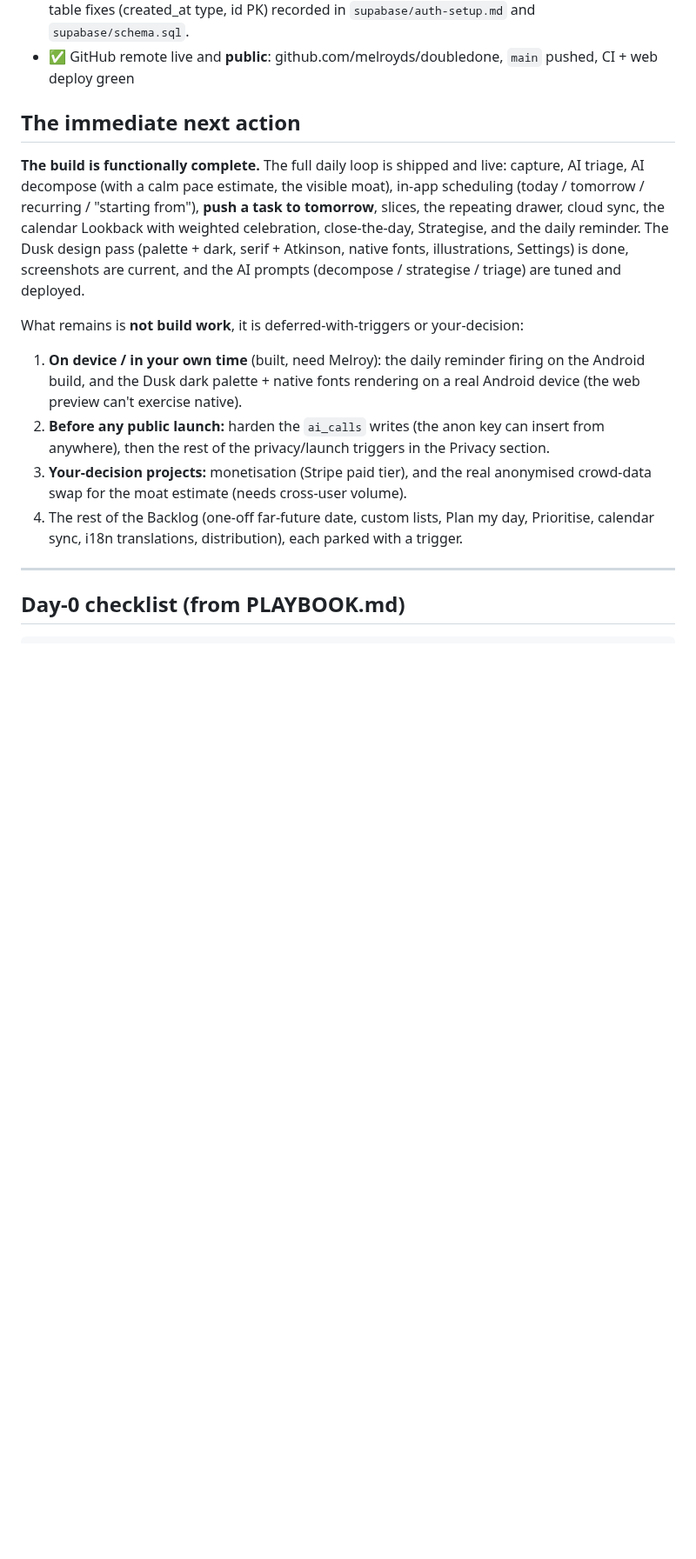
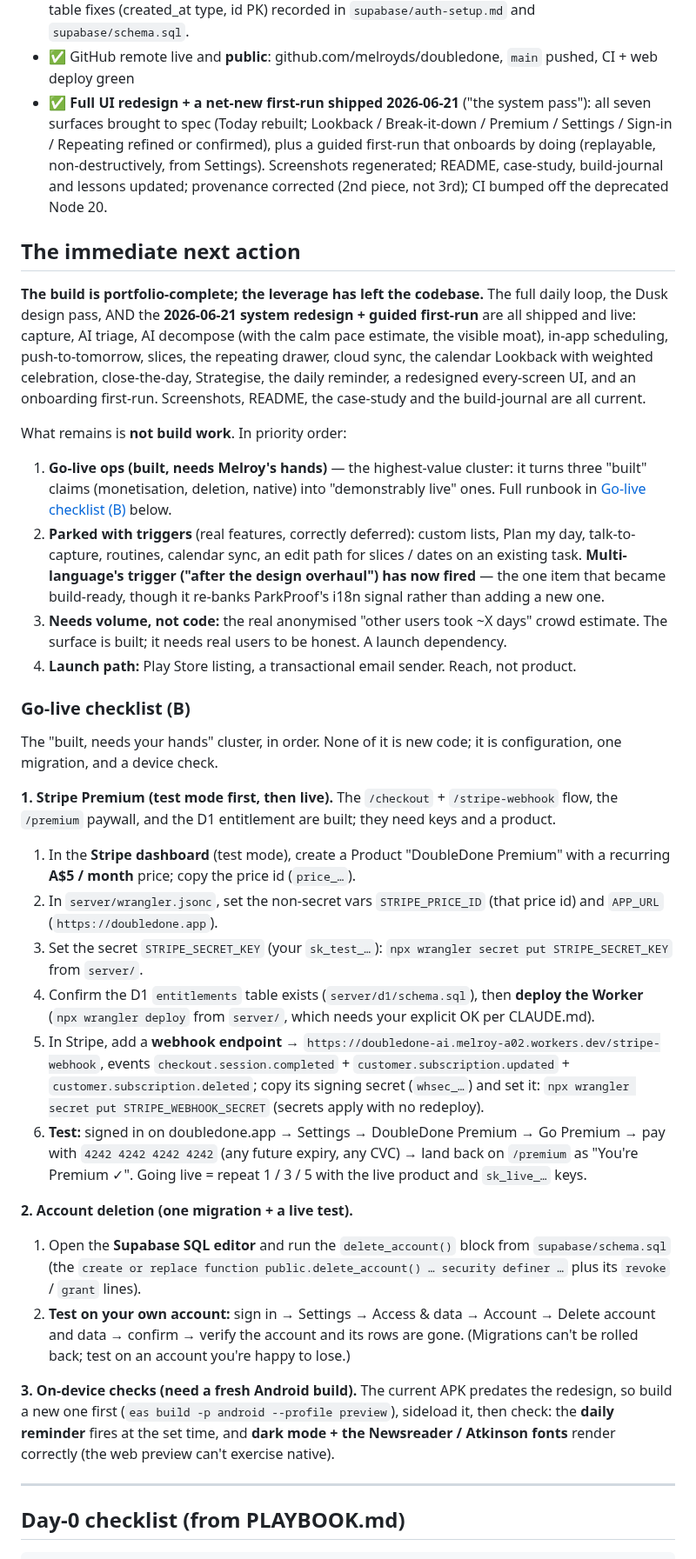
Before and after one commit to melroyds/doubledone, a Markdown page: BUILD-PLAN.md, the part around one of its changes. Shown at 87% size. GitHub-like rendering; blank space fills up the shorter version.

Commit message:
docs(build-plan): refresh to 2026-06-21 — redesign + first-run done, go-live runbook
- Re-dated the current state to 2026-06-21 and added the redesign + first-run.
- Rewrote "the immediate next action" around the real post-redesign picture: the
  build is portfolio-complete; what remains is go-live ops, parked-with-triggers,
  needs-volume, and the launch path. Flagged that multi-language's trigger has fired.
- Added a concrete "Go-live checklist (B)" runbook: the exact Stripe steps (secrets,
  the price-id var, the webhook URL, the 4242 test), the delete_account migration +
  live test, and the on-device checks.
- Ticked what the redesign actually closed: the gentle first-run, the design overhaul
  (now the full system pass), the build-journal, and R2 image persistence.

Co-Authored-By: Claude Opus 4.8 (1M context) <noreply@anthropic.com>

```diff
--- a/BUILD-PLAN.md
+++ b/BUILD-PLAN.md
@@ -22,17 +22,36 @@ Full core loop working: capture, AI decomposition (Bite the Elephant), in-app sc
 - ✅ **Bite the Elephant live** (step 5): "Break it down" on the capture box calls the Worker, drops atomic steps into Today. Moat telemetry (`decomposition.offered`) instrumented.
 - ✅ **Cloud sync LIVE, verified end-to-end** (step 12): Supabase client, last-write-wins merge engine, soft-delete tombstones, passwordless email-OTP sign-in (Resend SMTP, doubledone.app verified for any recipient), sync on sign-in/open, anonymous-to-account migration. Confirmed live: sign-in works and tasks land in the `tasks` table. Setup + the two live-table fixes (created_at type, id PK) recorded in `supabase/auth-setup.md` and `supabase/schema.sql`.
 - ✅ GitHub remote live and **public**: github.com/melroyds/doubledone, `main` pushed, CI + web deploy green
+- ✅ **Full UI redesign + a net-new first-run shipped 2026-06-21** ("the system pass"): all seven surfaces brought to spec (Today rebuilt; Lookback / Break-it-down / Premium / Settings / Sign-in / Repeating refined or confirmed), plus a guided first-run that onboards by doing (replayable, non-destructively, from Settings). Screenshots regenerated; README, case-study, build-journal and lessons updated; provenance corrected (2nd piece, not 3rd); CI bumped off the deprecated Node 20.
 
 ## The immediate next action
 
-**The build is functionally complete.** The full daily loop is shipped and live: capture, AI triage, AI decompose (with a calm pace estimate, the visible moat), in-app scheduling (today / tomorrow / recurring / "starting from"), **push a task to tomorrow**, slices, the repeating drawer, cloud sync, the calendar Lookback with weighted celebration, close-the-day, Strategise, and the daily reminder. The Dusk design pass (palette + dark, serif + Atkinson, native fonts, illustrations, Settings) is done, screenshots are current, and the AI prompts (decompose / strategise / triage) are tuned and deployed.
+**The build is portfolio-complete; the leverage has left the codebase.** The full daily loop, the Dusk design pass, AND the **2026-06-21 system redesign + guided first-run** are all shipped and live: capture, AI triage, AI decompose (with the calm pace estimate, the visible moat), in-app scheduling, push-to-tomorrow, slices, the repeating drawer, cloud sync, the calendar Lookback with weighted celebration, close-the-day, Strategise, the daily reminder, a redesigned every-screen UI, and an onboarding first-run. Screenshots, README, the case-study and the build-journal are all current.
 
-What remains is **not build work**, it is deferred-with-triggers or your-decision:
+What remains is **not build work**. In priority order:
 
-1. **On device / in your own time** (built, need Melroy): the daily reminder firing on the Android build, and the Dusk dark palette + native fonts rendering on a real Android device (the web preview can't exercise native).
-2. **Before any public launch:** harden the `ai_calls` writes (the anon key can insert from anywhere), then the rest of the privacy/launch triggers in the Privacy section.
-3. **Your-decision projects:** monetisation (Stripe paid tier), and the real anonymised crowd-data swap for the moat estimate (needs cross-user volume).
-4. The rest of the Backlog (one-off far-future date, custom lists, Plan my day, Prioritise, calendar sync, i18n translations, distribution), each parked with a trigger.
+1. **Go-live ops (built, needs Melroy's hands)** — the highest-value cluster: it turns three "built" claims (monetisation, deletion, native) into "demonstrably live" ones. Full runbook in [Go-live checklist (B)](#go-live-checklist-b) below.
+2. **Parked with triggers** (real features, correctly deferred): custom lists, Plan my day, talk-to-capture, routines, calendar sync, an edit path for slices / dates on an existing task. **Multi-language's trigger ("after the design overhaul") has now fired** — the one item that became build-ready, though it re-banks ParkProof's i18n signal rather than adding a new one.
+3. **Needs volume, not code:** the real anonymised "other users took ~X days" crowd estimate. The surface is built; it needs real users to be honest. A launch dependency.
+4. **Launch path:** Play Store listing, a transactional email sender. Reach, not product.
+
+### Go-live checklist (B)
+
+The "built, needs your hands" cluster, in order. None of it is new code; it is configuration, one migration, and a device check.
+
+**1. Stripe Premium (test mode first, then live).** The `/checkout` + `/stripe-webhook` flow, the `/premium` paywall, and the D1 entitlement are built; they need keys and a product.
+   1. In the **Stripe dashboard** (test mode), create a Product "DoubleDone Premium" with a recurring **A$5 / month** price; copy the price id (`price_…`).
+   2. In `server/wrangler.jsonc`, set the non-secret vars `STRIPE_PRICE_ID` (that price id) and `APP_URL` (`https://doubledone.app`).
+   3. Set the secret `STRIPE_SECRET_KEY` (your `sk_test_…`): `npx wrangler secret put STRIPE_SECRET_KEY` from `server/`.
+   4. Confirm the D1 `entitlements` table exists (`server/d1/schema.sql`), then **deploy the Worker** (`npx wrangler deploy` from `server/`, which needs your explicit OK per CLAUDE.md).
+   5. In Stripe, add a **webhook endpoint** → `https://doubledone-ai.melroy-a02.workers.dev/stripe-webhook`, events `checkout.session.completed` + `customer.subscription.updated` + `customer.subscription.deleted`; copy its signing secret (`whsec_…`) and set it: `npx wrangler secret put STRIPE_WEBHOOK_SECRET` (secrets apply with no redeploy).
+   6. **Test:** signed in on doubledone.app → Settings → DoubleDone Premium → Go Premium → pay with `4242 4242 4242 4242` (any future expiry, any CVC) → land back on `/premium` as "You're Premium ✓". Going live = repeat 1 / 3 / 5 with the live product and `sk_live_…` keys.
+
+**2. Account deletion (one migration + a live test).**
+   1. Open the **Supabase SQL editor** and run the `delete_account()` block from `supabase/schema.sql` (the `create or replace function public.delete_account() … security definer …` plus its `revoke` / `grant` lines).
+   2. **Test on your own account:** sign in → Settings → Access & data → Account → Delete account and data → confirm → verify the account and its rows are gone. (Migrations can't be rolled back; test on an account you're happy to lose.)
+
+**3. On-device checks (need a fresh Android build).** The current APK predates the redesign, so build a new one first (`eas build -p android --profile preview`), sideload it, then check: the **daily reminder** fires at the set time, and **dark mode + the Newsreader / Atkinson fonts** render correctly (the web preview can't exercise native).
 
 ---
 
```
Also changed, not shown: other parts of BUILD-PLAN.md (+5 -5 lines).
